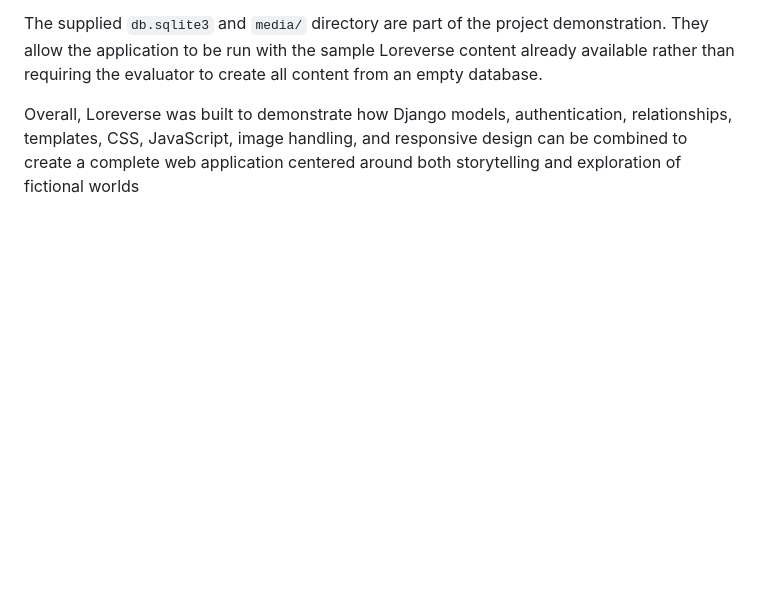
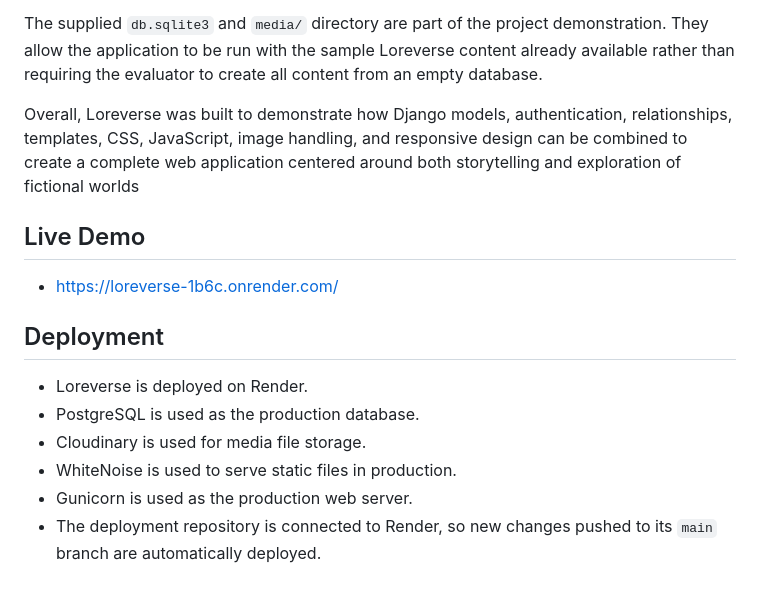
Before and after one commit to janhvisinghvns-hue/Loreverse, a Markdown page: README.md, the part around the change. GitHub-like rendering; blank space fills up the shorter version.

Commit message:
Add live demo and deployment details

```diff
--- a/README.md
+++ b/README.md
@@ -286,3 +286,18 @@ The project uses Bootstrap together with custom CSS and JavaScript rather than r
 The supplied `db.sqlite3` and `media/` directory are part of the project demonstration. They allow the application to be run with the sample Loreverse content already available rather than requiring the evaluator to create all content from an empty database.
 
 Overall, Loreverse was built to demonstrate how Django models, authentication, relationships, templates, CSS, JavaScript, image handling, and responsive design can be combined to create a complete web application centered around both storytelling and exploration of fictional worlds
+
+
+## Live Demo
+
+* https://loreverse-1b6c.onrender.com/
+
+
+## Deployment
+
+* Loreverse is deployed on Render.
+* PostgreSQL is used as the production database.
+* Cloudinary is used for media file storage.
+* WhiteNoise is used to serve static files in production.
+* Gunicorn is used as the production web server.
+* The deployment repository is connected to Render, so new changes pushed to its `main` branch are automatically deployed.
```
